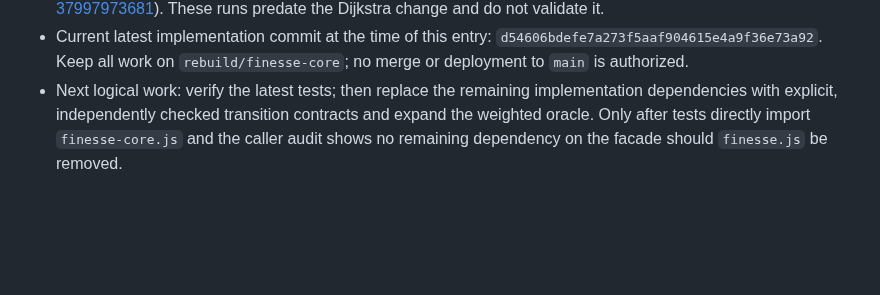
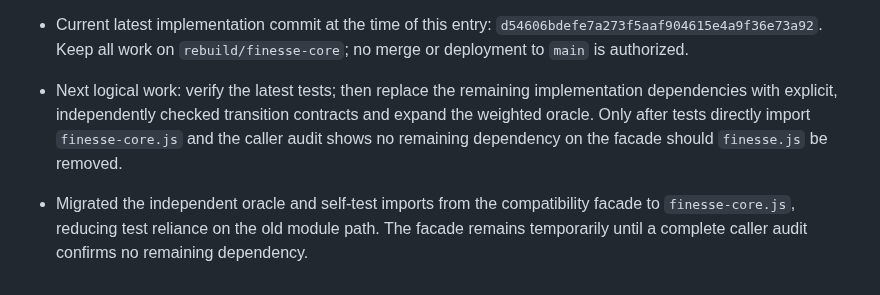
Before and after one commit to mandrop333-create/180180, a Markdown page: docs/finesse-reference-verification-ledger.md, the part around the change. GitHub-like rendering; blank space fills up the shorter version.

Commit message:
docs: record direct replacement-core test imports

```diff
--- a/docs/finesse-reference-verification-ledger.md
+++ b/docs/finesse-reference-verification-ledger.md
@@ -127,3 +127,5 @@ Do not treat current `self-test.js` expectations as independent evidence, becaus
 - Earlier tests on commit `a42d79efeae1d97ad4ccf821311f6d9d15a76c4b` passed planner regression ([run 37997973692](https://github.com/mandrop333-create/180180/actions/runs/37997973692)), independent reference fixtures ([run 37997973684](https://github.com/mandrop333-create/180180/actions/runs/37997973684)), and browser route fixtures ([run 37997973681](https://github.com/mandrop333-create/180180/actions/runs/37997973681)). These runs predate the Dijkstra change and do not validate it.
 - Current latest implementation commit at the time of this entry: `d54606bdefe7a273f5aaf904615e4a9f36e73a92`. Keep all work on `rebuild/finesse-core`; no merge or deployment to `main` is authorized.
 - Next logical work: verify the latest tests; then replace the remaining implementation dependencies with explicit, independently checked transition contracts and expand the weighted oracle. Only after tests directly import `finesse-core.js` and the caller audit shows no remaining dependency on the facade should `finesse.js` be removed.
+
+- Migrated the independent oracle and self-test imports from the compatibility facade to `finesse-core.js`, reducing test reliance on the old module path. The facade remains temporarily until a complete caller audit confirms no remaining dependency.
```
